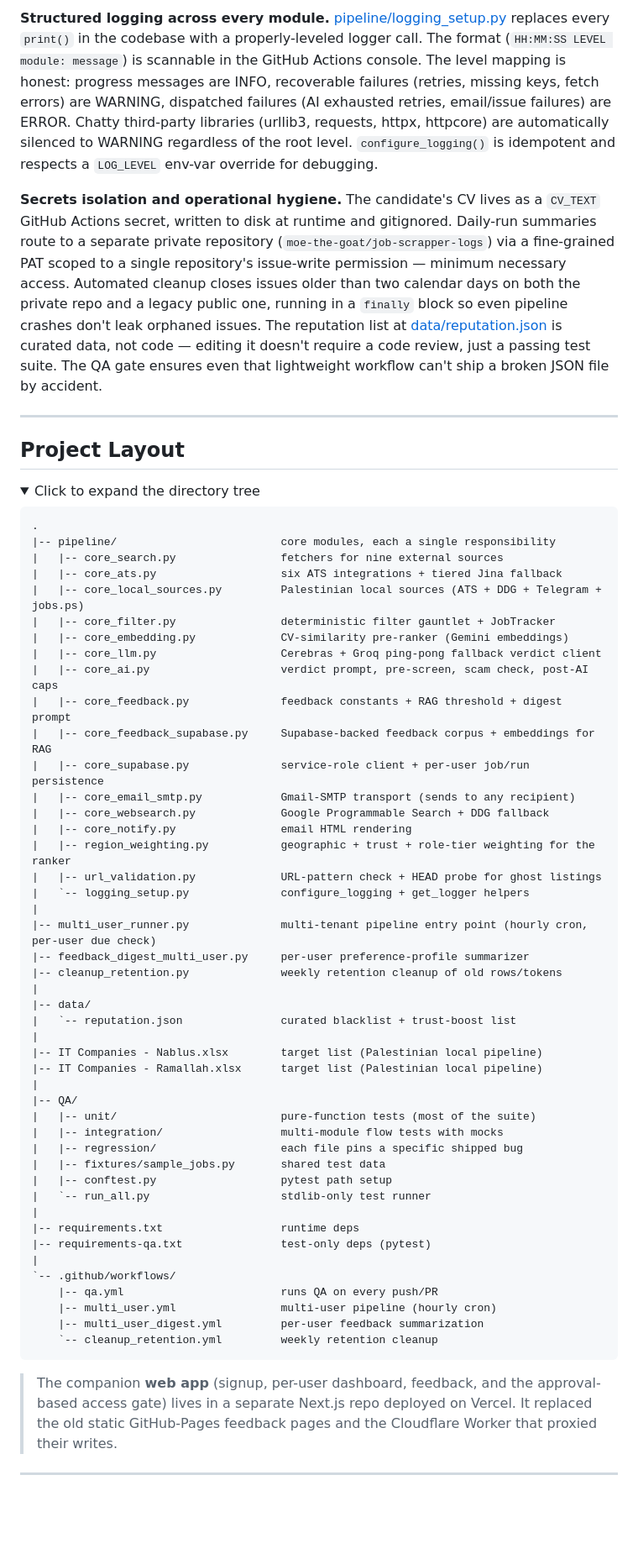
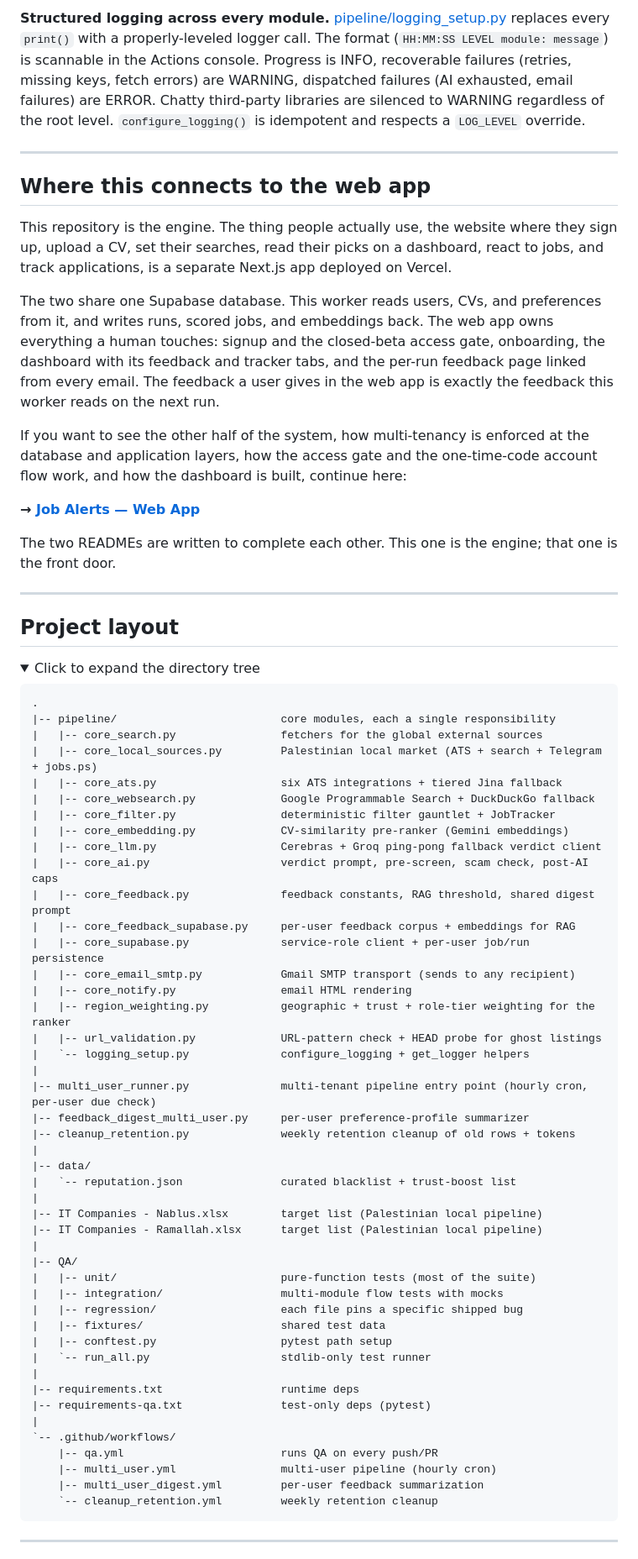
Before and after one commit to moe-the-goat/Automated-AI-Job-Intelligence-System, a Markdown page: README.md, the part around one of its changes. Shown at 84% size. Rendered like a GitHub page; folded sections open; blank space fills up the shorter version.

Commit message:
Rewrote the README around the multi-user engine, told the story of how the project started and grew, and linked it to the web app repo

````diff
--- a/README.md
+++ b/README.md
@@ -289,11 +285,23 @@ Everything above describes what the system does. This section describes how I ma
 
-**Structured logging across every module.** [pipeline/logging_setup.py](pipeline/logging_setup.py) replaces every `print()` in the codebase with a properly-leveled logger call. The format (`HH:MM:SS LEVEL module: message`) is scannable in the GitHub Actions console. The level mapping is honest: progress messages are INFO, recoverable failures (retries, missing keys, fetch errors) are WARNING, dispatched failures (AI exhausted retries, email/issue failures) are ERROR. Chatty third-party libraries (urllib3, requests, httpx, httpcore) are automatically silenced to WARNING regardless of the root level. `configure_logging()` is idempotent and respects a `LOG_LEVEL` env-var override for debugging.
-
-**Secrets isolation and operational hygiene.** The candidate's CV lives as a `CV_TEXT` GitHub Actions secret, written to disk at runtime and gitignored. Daily-run summaries route to a separate private repository (`moe-the-goat/job-scrapper-logs`) via a fine-grained PAT scoped to a single repository's issue-write permission — minimum necessary access. Automated cleanup closes issues older than two calendar days on both the private repo and a legacy public one, running in a `finally` block so even pipeline crashes don't leak orphaned issues. The reputation list at [data/reputation.json](data/reputation.json) is curated data, not code — editing it doesn't require a code review, just a passing test suite. The QA gate ensures even that lightweight workflow can't ship a broken JSON file by accident.
+**Structured logging across every module.** [pipeline/logging_setup.py](pipeline/logging_setup.py) replaces every `print()` with a properly-leveled logger call. The format (`HH:MM:SS LEVEL module: message`) is scannable in the Actions console. Progress is INFO, recoverable failures (retries, missing keys, fetch errors) are WARNING, dispatched failures (AI exhausted, email failures) are ERROR. Chatty third-party libraries are silenced to WARNING regardless of the root level. `configure_logging()` is idempotent and respects a `LOG_LEVEL` override.
 
 ---
 
-## Project Layout
+## Where this connects to the web app
+
+This repository is the engine. The thing people actually use, the website where they sign up, upload a CV, set their searches, read their picks on a dashboard, react to jobs, and track applications, is a separate Next.js app deployed on Vercel.
+
+The two share one Supabase database. This worker reads users, CVs, and preferences from it, and writes runs, scored jobs, and embeddings back. The web app owns everything a human touches: signup and the closed-beta access gate, onboarding, the dashboard with its feedback and tracker tabs, and the per-run feedback page linked from every email. The feedback a user gives in the web app is exactly the feedback this worker reads on the next run.
+
+If you want to see the other half of the system, how multi-tenancy is enforced at the database and application layers, how the access gate and the one-time-code account flow work, and how the dashboard is built, continue here:
+
+**→ [Job Alerts — Web App](https://github.com/moe-the-goat/job-alerts-app)**
+
+The two READMEs are written to complete each other. This one is the engine; that one is the front door.
+
+---
+
+## Project layout
 
 <details>
 <summary>Click to expand the directory tree</summary>
@@ -301,18 +309,18 @@ Everything above describes what the system does. This section describes how I ma
 ```
 .
 |-- pipeline/                         core modules, each a single responsibility
-|   |-- core_search.py                fetchers for nine external sources
+|   |-- core_search.py                fetchers for the global external sources
+|   |-- core_local_sources.py         Palestinian local market (ATS + search + Telegram + jobs.ps)
 |   |-- core_ats.py                   six ATS integrations + tiered Jina fallback
-|   |-- core_local_sources.py         Palestinian local sources (ATS + DDG + Telegram + jobs.ps)
+|   |-- core_websearch.py             Google Programmable Search + DuckDuckGo fallback
 |   |-- core_filter.py                deterministic filter gauntlet + JobTracker
 |   |-- core_embedding.py             CV-similarity pre-ranker (Gemini embeddings)
 |   |-- core_llm.py                   Cerebras + Groq ping-pong fallback verdict client
 |   |-- core_ai.py                    verdict prompt, pre-screen, scam check, post-AI caps
-|   |-- core_feedback.py              feedback constants + RAG threshold + digest prompt
-|   |-- core_feedback_supabase.py     Supabase-backed feedback corpus + embeddings for RAG
+|   |-- core_feedback.py              feedback constants, RAG threshold, shared digest prompt
+|   |-- core_feedback_supabase.py     per-user feedback corpus + embeddings for RAG
 |   |-- core_supabase.py              service-role client + per-user job/run persistence
-|   |-- core_email_smtp.py            Gmail-SMTP transport (sends to any recipient)
-|   |-- core_websearch.py             Google Programmable Search + DDG fallback
+|   |-- core_email_smtp.py            Gmail SMTP transport (sends to any recipient)
 |   |-- core_notify.py                email HTML rendering
 |   |-- region_weighting.py           geographic + trust + role-tier weighting for the ranker
 |   |-- url_validation.py             URL-pattern check + HEAD probe for ghost listings
@@ -320,7 +328,7 @@ Everything above describes what the system does. This section describes how I ma
 |
 |-- multi_user_runner.py              multi-tenant pipeline entry point (hourly cron, per-user due check)
 |-- feedback_digest_multi_user.py     per-user preference-profile summarizer
-|-- cleanup_retention.py              weekly retention cleanup of old rows/tokens
+|-- cleanup_retention.py              weekly retention cleanup of old rows + tokens
 |
 |-- data/
 |   `-- reputation.json               curated blacklist + trust-boost list
@@ -332,7 +340,7 @@ Everything above describes what the system does. This section describes how I ma
 |   |-- unit/                         pure-function tests (most of the suite)
 |   |-- integration/                  multi-module flow tests with mocks
 |   |-- regression/                   each file pins a specific shipped bug
-|   |-- fixtures/sample_jobs.py       shared test data
+|   |-- fixtures/                     shared test data
 |   |-- conftest.py                   pytest path setup
 |   `-- run_all.py                    stdlib-only test runner
 |
@@ -346,11 +354,6 @@ Everything above describes what the system does. This section describes how I ma
     `-- cleanup_retention.yml         weekly retention cleanup
 ```
 
-> The companion **web app** (signup, per-user dashboard, feedback, and the
-> approval-based access gate) lives in a separate Next.js repo deployed on
-> Vercel. It replaced the old static GitHub-Pages feedback pages and the
-> Cloudflare Worker that proxied their writes.
-
 </details>
 
 ---
````
Also changed, not shown: other parts of README.md (+114 -126 lines).
